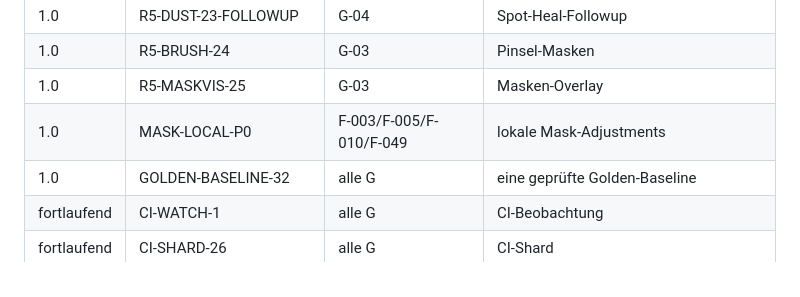
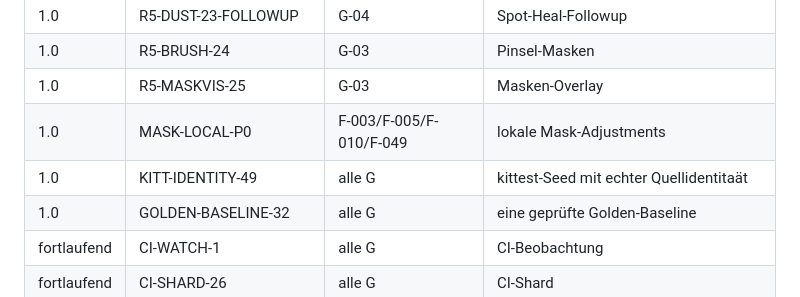
Before and after one commit to reisi007/LuminaRust, a Markdown page: Agents.todo.md, the part around one of its changes. Rendered like a GitHub page.

```diff
--- a/Agents.todo.md
+++ b/Agents.todo.md
@@ -170,6 +170,7 @@ sind aus einem gemessenen Widerspruch entstanden, nicht aus einer Absicht:
 | 1.0 | R5-BRUSH-24 | G-03 | Pinsel-Masken |
 | 1.0 | R5-MASKVIS-25 | G-03 | Masken-Overlay |
 | 1.0 | MASK-LOCAL-P0 | F-003/F-005/F-010/F-049 | lokale Mask-Adjustments |
+| 1.0 | KITT-IDENTITY-49 | alle G | kittest-Seed mit echter Quellidentitaät |
 | 1.0 | GOLDEN-BASELINE-32 | alle G | eine geprüfte Golden-Baseline |
 | fortlaufend | CI-WATCH-1 | alle G | CI-Beobachtung |
 | fortlaufend | CI-SHARD-26 | alle G | CI-Shard |
```
Also changed, not shown: other parts of Agents.todo.md (+1 -0 lines).
